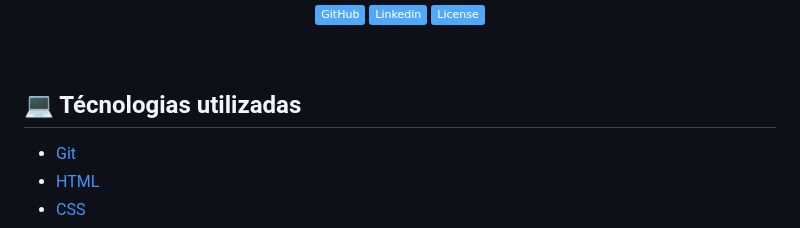
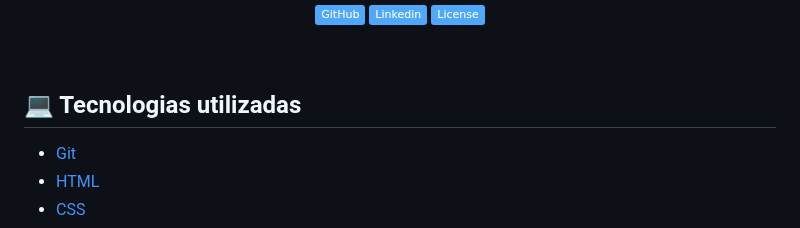
Before and after one commit to MarinaGV93/Santander-Ada, a Markdown page: README.md, the part around the change. Drawn GitHub-style; badges without logos.

```diff
--- a/README.md
+++ b/README.md
@@ -33,7 +33,7 @@
 </div>
 <br>
 
-## 💻 Técnologias utilizadas
+## 💻 Tecnologias utilizadas
 
 * [Git](https://git-scm.com/)
 * [HTML](https://developer.mozilla.org/pt-BR/docs/Web/HTML/)
```
